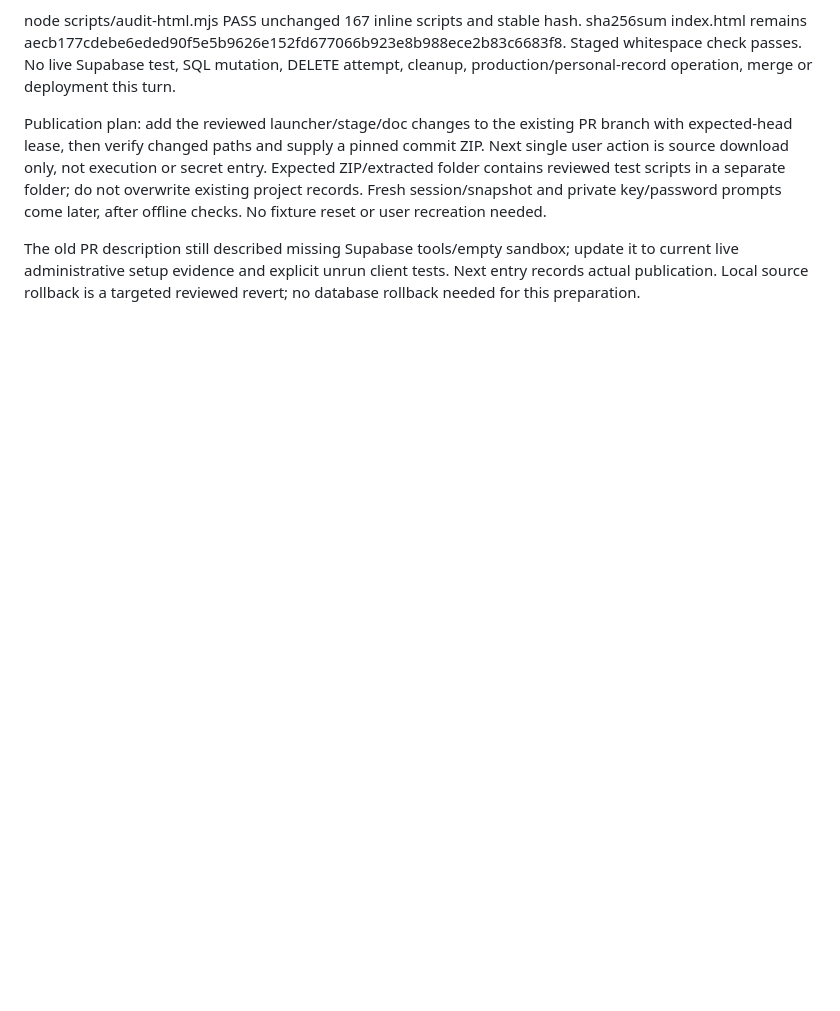
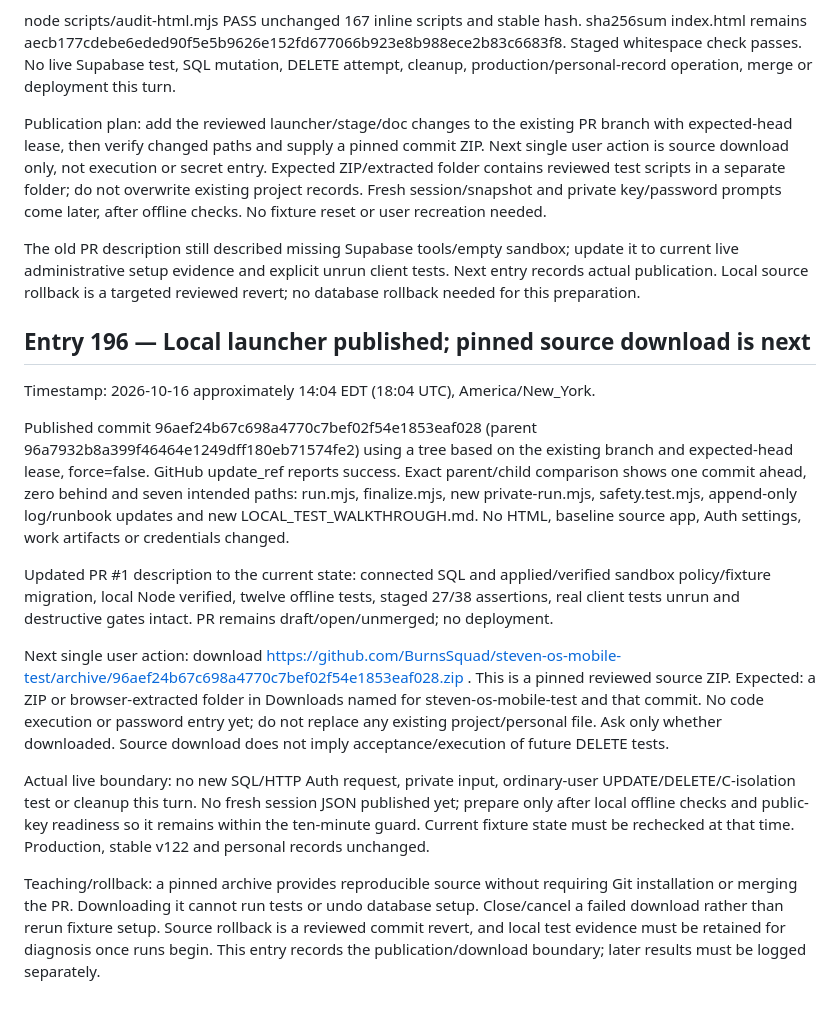
Before and after one commit to BurnsSquad/steven-os-mobile-test, a Markdown page: docs/DEVELOPMENT_LOG.md, the part around the change. Drawn GitHub-style; blank space fills up the shorter version.

Commit message:
Record Entry 196: published private launcher and pinned download boundary

```diff
--- a/docs/DEVELOPMENT_LOG.md
+++ b/docs/DEVELOPMENT_LOG.md
@@ -1094,3 +1094,18 @@ node scripts/audit-html.mjs PASS unchanged 167 inline scripts and stable hash. s
 Publication plan: add the reviewed launcher/stage/doc changes to the existing PR branch with expected-head lease, then verify changed paths and supply a pinned commit ZIP. Next single user action is source download only, not execution or secret entry. Expected ZIP/extracted folder contains reviewed test scripts in a separate folder; do not overwrite existing project records. Fresh session/snapshot and private key/password prompts come later, after offline checks. No fixture reset or user recreation needed.
 
 The old PR description still described missing Supabase tools/empty sandbox; update it to current live administrative setup evidence and explicit unrun client tests. Next entry records actual publication. Local source rollback is a targeted reviewed revert; no database rollback needed for this preparation.
+
+
+## Entry 196 — Local launcher published; pinned source download is next
+
+Timestamp: 2026-10-16 approximately 14:04 EDT (18:04 UTC), America/New_York.
+
+Published commit 96aef24b67c698a4770c7bef02f54e1853eaf028 (parent 96a7932b8a399f46464e1249dff180eb71574fe2) using a tree based on the existing branch and expected-head lease, force=false. GitHub update_ref reports success. Exact parent/child comparison shows one commit ahead, zero behind and seven intended paths: run.mjs, finalize.mjs, new private-run.mjs, safety.test.mjs, append-only log/runbook updates and new LOCAL_TEST_WALKTHROUGH.md. No HTML, baseline source app, Auth settings, work artifacts or credentials changed.
+
+Updated PR #1 description to the current state: connected SQL and applied/verified sandbox policy/fixture migration, local Node verified, twelve offline tests, staged 27/38 assertions, real client tests unrun and destructive gates intact. PR remains draft/open/unmerged; no deployment.
+
+Next single user action: download https://github.com/BurnsSquad/steven-os-mobile-test/archive/96aef24b67c698a4770c7bef02f54e1853eaf028.zip . This is a pinned reviewed source ZIP. Expected: a ZIP or browser-extracted folder in Downloads named for steven-os-mobile-test and that commit. No code execution or password entry yet; do not replace any existing project/personal file. Ask only whether downloaded. Source download does not imply acceptance/execution of future DELETE tests.
+
+Actual live boundary: no new SQL/HTTP Auth request, private input, ordinary-user UPDATE/DELETE/C-isolation test or cleanup this turn. No fresh session JSON published yet; prepare only after local offline checks and public-key readiness so it remains within the ten-minute guard. Current fixture state must be rechecked at that time. Production, stable v122 and personal records unchanged.
+
+Teaching/rollback: a pinned archive provides reproducible source without requiring Git installation or merging the PR. Downloading it cannot run tests or undo database setup. Close/cancel a failed download rather than rerun fixture setup. Source rollback is a reviewed commit revert, and local test evidence must be retained for diagnosis once runs begin. This entry records the publication/download boundary; later results must be logged separately.
```
